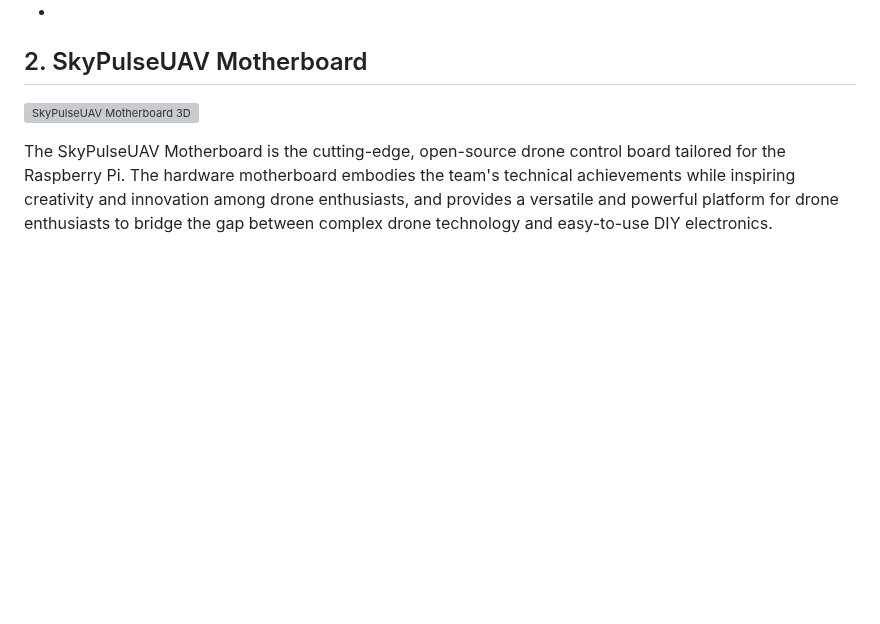
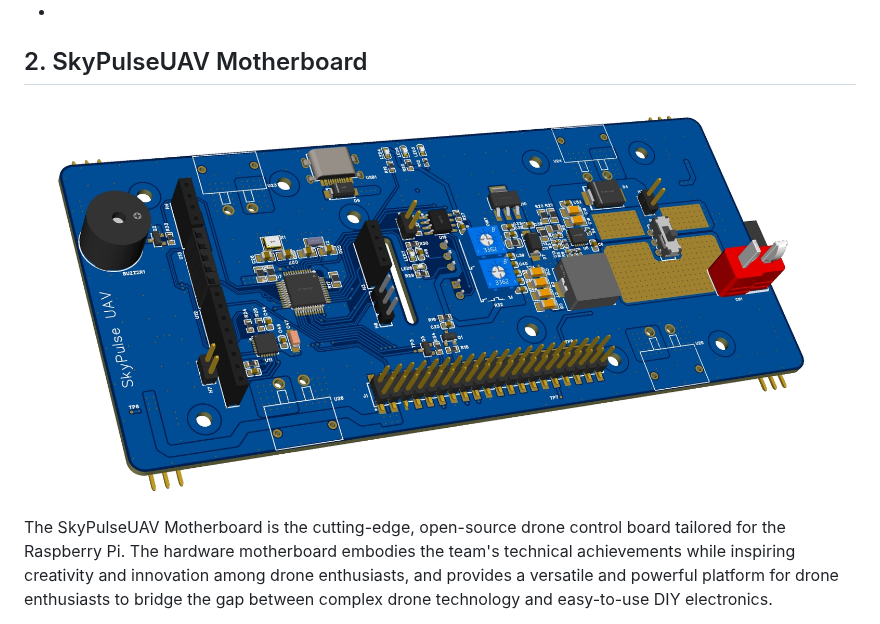
Before and after one commit to Tony-Btian/SkyPulseUAV, a Markdown page: README.md, the part around the change. GitHub-like rendering; blank space fills up the shorter version; grey boxes are pictures that could not be loaded.

Commit message:
Update README.md
Signed-off-by: ShilinZhang1 <163417106+ShilinZhang1@users.noreply.github.com>

```diff
--- a/README.md
+++ b/README.md
@@ -116,7 +116,7 @@ Click the link below to get detailed information about the source code.
 -
 ## 2. SkyPulseUAV Motherboard
 
-![SkyPulseUAV Motherboard 3D](SkyPulseUAV/Documents/Images/Motherboard_3D.png)
+![SkyPulseUAV Motherboard 3D](Documents/Images/Motherboard_3D.png)
 
 The SkyPulseUAV Motherboard is the cutting-edge, open-source drone control board tailored for the Raspberry Pi. The hardware motherboard embodies the team's technical achievements while inspiring creativity and innovation among drone enthusiasts, and provides a versatile and powerful platform for drone enthusiasts to bridge the gap between complex drone technology and easy-to-use DIY electronics.
 
```
